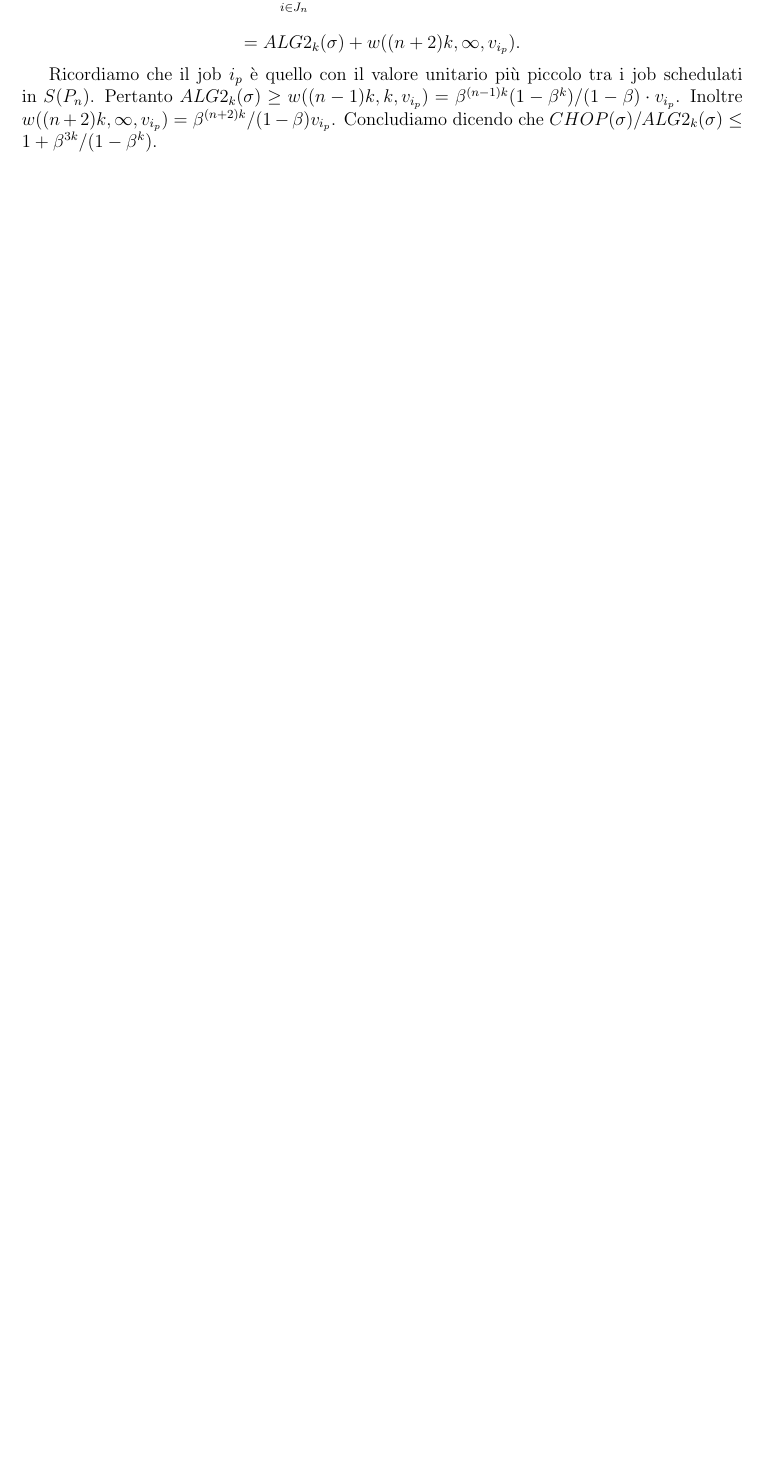
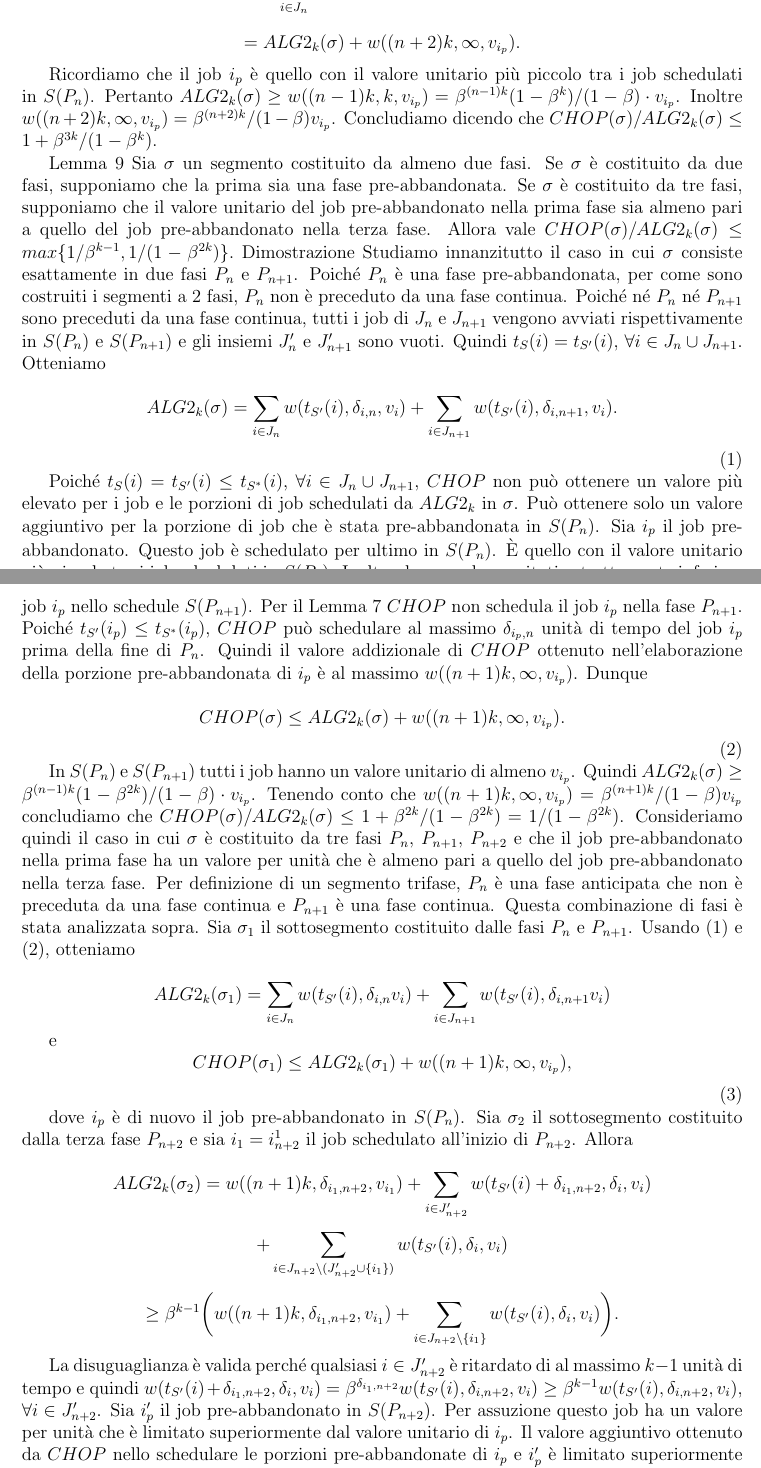
Before and after one commit to Prahtz/StoryboardingScheduling, a LaTeX document (Tesi/Tex/tesi.tex): part of page 12 of 13 before the commit and two parts of pages 12 and 13 of 14 after it, the two joined at a grey line, cut so that both start at the same text, the shorter picture padded with empty space. Compiled offline with pdfLaTeX.

Commit message:
Tesi aggiornata

```diff
--- a/Tesi/Tex/tesi.tex
+++ b/Tesi/Tex/tesi.tex
@@ -173,6 +173,38 @@ $$ = ALG2_{k}(\sigma) + w((n + 2)k, \infty , v_{i_{p}}).$$
 
 Ricordiamo che il job $i_{p}$ è quello con il valore unitario più piccolo tra i job schedulati in $S(P_{n})$. Pertanto $ALG2_{k}(\sigma) \geq w((n - 1) k, k, v_{i_{p}}) = \beta^{(n - 1)k} (1 - \beta^{k}) / (1 -\beta) \cdot v_{i_{p}}$. Inoltre $w((n + 2) k, \infty, v_{i_{p}}) = \beta^{(n + 2) k} / (1 - \beta) v_{i_{p}}$. Concludiamo dicendo che $CHOP(\sigma) / ALG2_{k}(\sigma) \leq 1 + \beta^{3k} / (1 - \beta^{k})$.
 
+Lemma 9 Sia $\sigma$ un segmento costituito da almeno due fasi. Se $\sigma$ è costituito da due fasi, supponiamo che la prima sia una fase pre-abbandonata. Se $\sigma$ è costituito da tre fasi, supponiamo che il valore unitario del job pre-abbandonato nella prima fase sia almeno pari a quello del job pre-abbandonato nella terza fase. Allora vale $CHOP(\sigma) / ALG2_{k}(\sigma) \leq max\{1 / \beta^{k - 1}, 1 / (1 - \beta^{2k})\}.$
+Dimostrazione
+Studiamo innanzitutto il caso in cui $\sigma$ consiste esattamente in due fasi $P_{n}$ e $P_{n+1}$. Poiché $P_{n}$ è una fase pre-abbandonata, per come sono costruiti i segmenti a 2 fasi, $P_{n}$ non è preceduto da una fase continua. Poiché né $P_{n}$ né $P_{n+1}$ sono preceduti da una fase continua, tutti i job di $J_{n}$ e $J_{n+1}$ vengono avviati rispettivamente in $S(P_{n})$ e $S(P_{n+1})$ e gli insiemi $J'_{n}$ e $J'_{n+1}$ sono vuoti. Quindi $t_{S}(i) = t_{S'}(i)$, $\forall i \in J_{n} \cup J_{n+1}$. Otteniamo
+
+$$ALG2_{k} (\sigma) = \sum_{i \in J_{n}} w (t_{S'}(i), \delta_{i,n}, v_{i}) + \sum_{i \in J_{n + 1}} w (t_{S'}(i), \delta_{i, n + 1}, v_{i}).$$ $\hfill (1)$
+
+Poiché $t_{S}(i) = t_{S'}(i) \leq t_{S^{*}}(i)$, $\forall i \in J_{n} \cup J_{n+1}$, $CHOP$ non può ottenere un valore più elevato per i job e le porzioni di job schedulati da $ALG2_{k}$ in $\sigma$. Può ottenere solo un valore aggiuntivo per la porzione di job che è stata pre-abbandonata in $S(P_{n})$. Sia $i_{p}$ il job pre-abbandonato. Questo job è schedulato per ultimo in $S(P_{n})$. È quello con il valore unitario più piccolo tra i job schedulati in $S(P_{n})$. Inoltre, ha un valore unitatio strettamente inferiore rispetto a qualsiasi job schedulato in $S(P_{n+1})$ perché altrimenti $ALG2_{k}$ avrebbe incluso il job $i_{p}$ nello schedule $S(P_{n+1})$. Per il Lemma 7 $CHOP$ non schedula il job $i_{p}$ nella fase $P_{n+1}$. Poiché $t_{S'}(i_{p}) \leq t_{S^{*}}(i_{p})$, $CHOP$ può schedulare al massimo $\delta_{i_{p}, n}$ unità di tempo del job $i_{p}$ prima della fine di $P_{n}$. Quindi il valore addizionale di $CHOP$ ottenuto nell'elaborazione della porzione pre-abbandonata di $i_{p}$ è al massimo $w((n + 1) k, \infty, v_{i_{p}})$. Dunque
+
+$$CHOP (\sigma) \leq ALG2_{k} (\sigma) + w((n + 1) k, \infty, v_{i_{p}}).$$ $\hfill (2)$
+
+In $S(P_{n})$ e $S(P_{n+1})$ tutti i job hanno un valore unitario di almeno $v_{i_{p}}$. Quindi $ALG2_{k} (\sigma) \geq \beta^{(n - 1)k}(1 - \beta^{2k}) / (1 - \beta) \cdot v_{i_{p}}$. Tenendo conto che $w ((n +1) k, \infty, v_{i_{p}}) = \beta^{(n + 1) k} / (1 - \beta) v_{i_{p}}$ concludiamo che $CHOP(\sigma) / ALG2_{k}(\sigma) \leq 1 + \beta^{2k} / (1 - \beta^{2k}) = 1 / (1 - \beta^{2k})$.
+Consideriamo quindi il caso in cui $\sigma$ è costituito da tre fasi $P_{n}$, $P_{n+1}$, $P_{n+2}$ e che il job pre-abbandonato nella prima fase ha un valore per unità che è almeno pari a quello del job pre-abbandonato nella terza fase. Per definizione di un segmento trifase, $P_{n}$ è una fase anticipata che non è preceduta da una fase continua e $P_{n+1}$ è una fase continua. Questa combinazione di fasi è stata analizzata sopra. Sia $\sigma_{1}$ il sottosegmento costituito dalle fasi $P_{n}$ e $P_{n+1}$. Usando (1) e (2), otteniamo
+
+$$ALG2_{k} (\sigma_{1}) = \sum_{i \in J_{n}} w(t_{S'}(i), \delta_{i, n}v_{i}) + \sum_{i\in J_{n+1}} w (t_{S'}(i), \delta_{i, n + 1} v_{i})$$
+
+e
+$$CHOP (\sigma_{1}) \leq ALG2_{k} (\sigma_{1}) + w ((n + 1) k, \infty, v_{i_{p}}),$$ $\hfill (3)$
+
+dove $i_{p}$ è di nuovo il job pre-abbandonato in $S (P_{n})$.
+Sia $\sigma_{2}$ il sottosegmento costituito dalla terza fase $P_{n+2}$ e sia $i_{1} = i^{1}_{n+2}$ il job schedulato all'inizio di $P_{n+2}$. Allora
+
+$$ALG2_{k} (\sigma_{2}) = w ((n + 1) k, \delta_{i_{1}, n + 2}, v_{i_{1}}) + \sum_{i \in J'_{n+2}} w(t_{S'}(i) + \delta_{i_{1}, n+2}, \delta_{i}, v_{i})$$
+$$+ \sum_{i \in J_{n + 2} \setminus (J'_{n + 2} \cup \{i_{1}\})} w(t_{S'}(i), \delta_{i}, v_{i})$$
+
+$$\geq \beta^{k - 1}\Bigg( w((n + 1) k, \delta_{i_{1},n+2}, v_{i_{1}}) + \sum_{i \in J_{n + 2} \setminus \{i_{1}\}} w(t_{S'}(i), \delta_{i}, v_{i}) \Bigg).$$
+
+La disuguaglianza è valida perché qualsiasi $i \in J'_{n+2}$ è ritardato di al massimo $k - 1$
+unità di tempo e quindi $w(t_{S'}(i) + \delta_{i_{1}, n + 2}, \delta_{i}, v_{i}) = \beta^{\delta_{i_{1}, n + 2}} w (t_{S'}(i), \delta_{i, n + 2}, v_{i}) \geq \beta^{k - 1}w (t_{S'}(i) , \delta_{i, n + 2}, v_{i})$, $\forall i \in J'_{n+2}$.
+Sia $i'_{p}$ il job pre-abbandonato in $S(P_{n+2})$. Per assuzione questo job ha un valore per unità che è limitato superiormente dal valore unitario di $i_{p}$. Il valore aggiuntivo ottenuto da $CHOP$ nello schedulare le porzioni pre-abbandonate di $i_{p}$ e $i'_{p}$ è limitato superiormente dal termine $w ((n + 1) k, \infty, v_{i_{p}})$ in (3), che, di nuovo, è il valore ottenuto nello schedulare un job infinitamente lungo di valore unitario $v_{i_{p}}$ a partire dal tempo $(n + 1) k$. Abusando leggermente della notazione, sia
+$$CHOP(\sigma_{2}) = w ((n + 1) k, \delta_{i_{1}, n}, v_{i_{1}}) + \sum_{i \in J_{n+2} \setminus \{i_{1}\}} w (t_{S'}(i), \delta_{i, n}, v_{i})$$
+il valore ottenibile da $CHOP$ nell'elaborazione i job e le porzioni di job di $S(P_{n+2})$. Valgono dunque $ALG2_{k} (\sigma) = ALG2_{k} (\sigma_{1}) + ALG2_{k} (\sigma_{2})$ e $CHOP(\sigma) \leq CHOP (\sigma_{1}) + CHOP (\sigma_{2})$. Quindi $CHOP (\sigma) / ALG2_{k} (\sigma) \leq max \{CHOP(\sigma_{1}) / ALG2_{k}(\sigma_{1}), CHOP(\sigma_{2}) / ALG2_{k}(\sigma_{2}),\}$. Come mostrato sopra, il primo rapporto è limitato superiormente da $1 / (1 - \beta^{2k})$. Il secondo rapporto è al massimo $1 / \beta^{k - 1}$. $\hfill \square$
+
 
 \section{$ALG(m)_{k}$}
 Il terzo algoritmo, chiamato $ALG(m)_{k}$, crea uno schedule ottimale per ogni k-fase $P_{n}$ considerando m macchine parallele. Formalmente $ALG(m)_{k}$ funziona come segue. Di nuovo, sia $Q_{n}$ l’insieme dei jobs $i$ che sono arrivati entro l’inizio di $P_{n}$, cioè $a_{i} \leq (n - 1)k$, e che non sono stati schedulati nelle fasi precedenti $P_{1}, … , P_{n}$. Per ogni $t = (n-1)k, … , nk - 1$ $ALG(m)_{k}$ determina gli m jobs che hanno il più alto valore unitario tra i jobs di $Q_{n}$ che non hanno terminato al tempo t. Ognuno di questi è schedulato per una sola unità di tempo. Se un job era già stato schedulato al tempo $t-1$, allora viene assegnato alla stessa macchina al tempo $t$. Se, tra i jobs che non hanno terminato di $Qn$, l’m-esimo valore unitario più grande è $v$ ed esistono diversi jobs che hanno questo valore, allora viene data la precedenza a quei job che erano già stati schedulati precedentemente. I jobs non ancora iniziati invece vengono considerati in ordine crescente di tempo di arrivo. Se alla fine di $P_{n}$ ci sono jobs schedulati che non hanno terminato, vengono pre-rilasciati. $ALG(m)_{k}$ esegue questo schedule per $P_{n}$, ignorando i jobs che potrebbero arrivare durante la fase a tempi $t = (n-1)k + 1, …, nk - 1$.
```
Also changed, not shown: Tesi/Tex/tesi.pdf, 1 other file.
